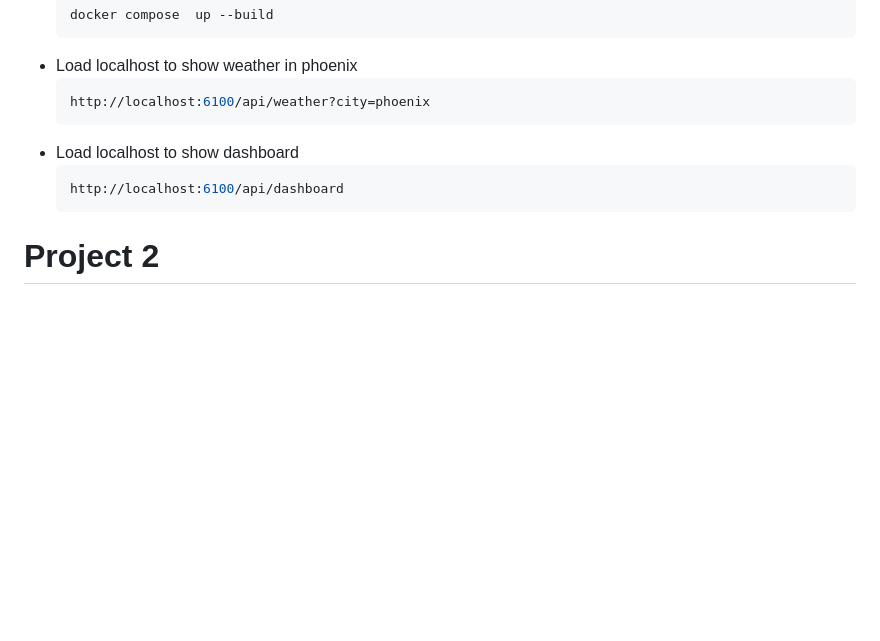
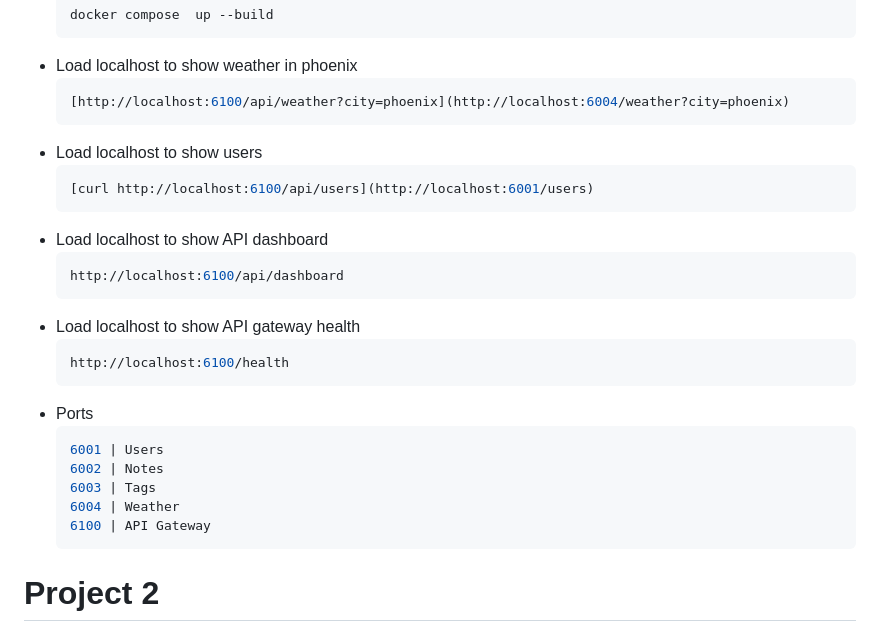
Before and after one commit to 3legggedcat/Project1, a Markdown page: README.md, the part around the change. Drawn GitHub-style; blank space fills up the shorter version.

````diff
--- a/README.md
+++ b/README.md
@@ -15,11 +15,27 @@
     ```
 * Load localhost to show weather in phoenix
     ```Bash
-   http://localhost:6100/api/weather?city=phoenix
+   [http://localhost:6100/api/weather?city=phoenix](http://localhost:6004/weather?city=phoenix)
     ```
-* Load localhost to show dashboard
+* Load localhost to show users
+    ```Bash
+   [curl http://localhost:6100/api/users](http://localhost:6001/users)
+    ```
+* Load localhost to show API dashboard
     ```Bash
   http://localhost:6100/api/dashboard
+    ```
+* Load localhost to show API gateway health
+    ```Bash
+  http://localhost:6100/health
+    ```
+* Ports
+    ```Bash
+    6001 | Users
+    6002 | Notes
+    6003 | Tags
+    6004 | Weather
+    6100 | API Gateway
     ```
 
 
````
